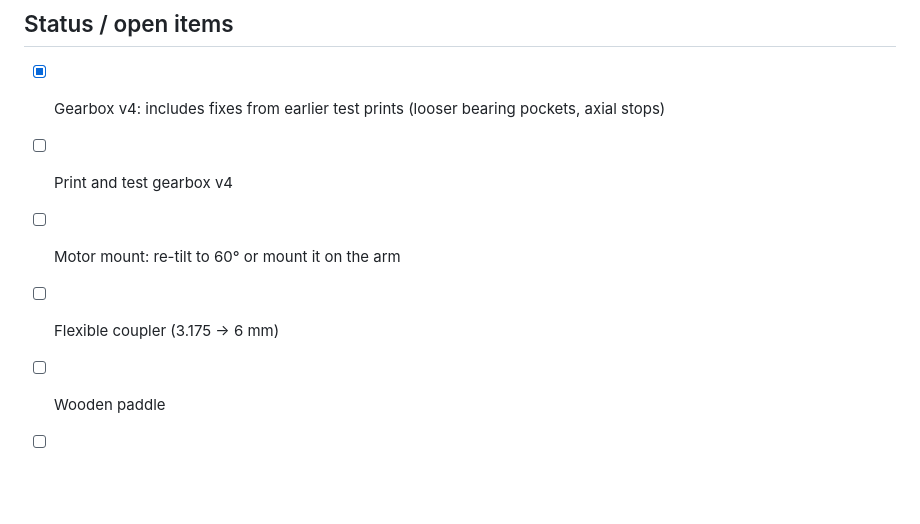
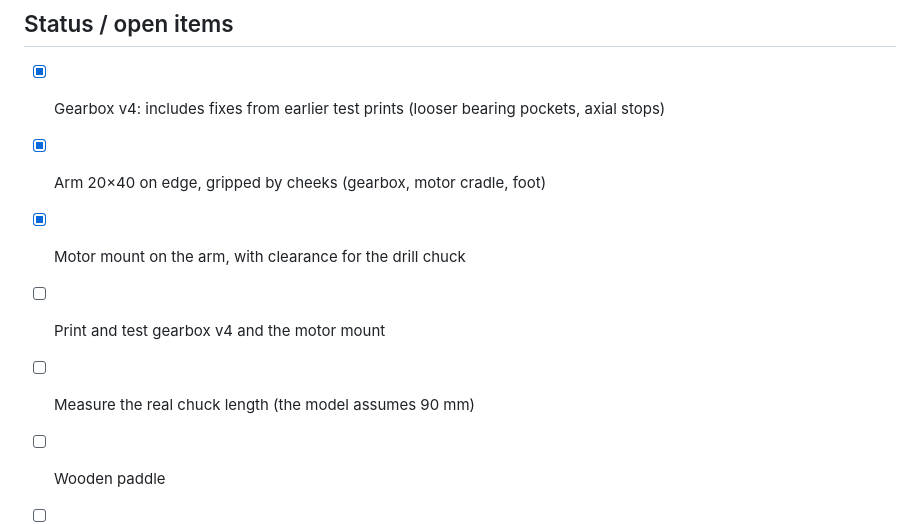
Before and after one commit to Meyhem/pot-stirring-unit, a Markdown page: README.md, the part around one of its changes. Drawn GitHub-style; blank space fills up the shorter version.

```diff
--- a/README.md
+++ b/README.md
@@ -86,8 +107,9 @@ openscad -o stl/housing_a.stl -D 'part="housing_a"' angled_gearbox.scad
 ## Status / open items
 
 - [x] Gearbox v4: includes fixes from earlier test prints (looser bearing pockets, axial stops)
-- [ ] Print and test gearbox v4
-- [ ] Motor mount: re-tilt to 60° or mount it on the arm
-- [ ] Flexible coupler (3.175 → 6 mm)
+- [x] Arm 20×40 on edge, gripped by cheeks (gearbox, motor cradle, foot)
+- [x] Motor mount on the arm, with clearance for the drill chuck
+- [ ] Print and test gearbox v4 and the motor mount
+- [ ] Measure the real chuck length (the model assumes 90 mm)
 - [ ] Wooden paddle
 - [ ] Full-unit assembly model (gearbox + arm + motor mount)
```
Also changed, not shown: other parts of README.md (+42 -21 lines), CLAUDE.md (+48 -31 lines), prompt_regenerate_gearbox.md (+1 -1 lines), img/gearbox_closed.png, img/gearbox_cutaway.png, img/gearbox_print_parts.png, img/motor_mount.png, img/motor_mount_3d.png (added), img/motor_mount_print_parts.png, 10 other files.
